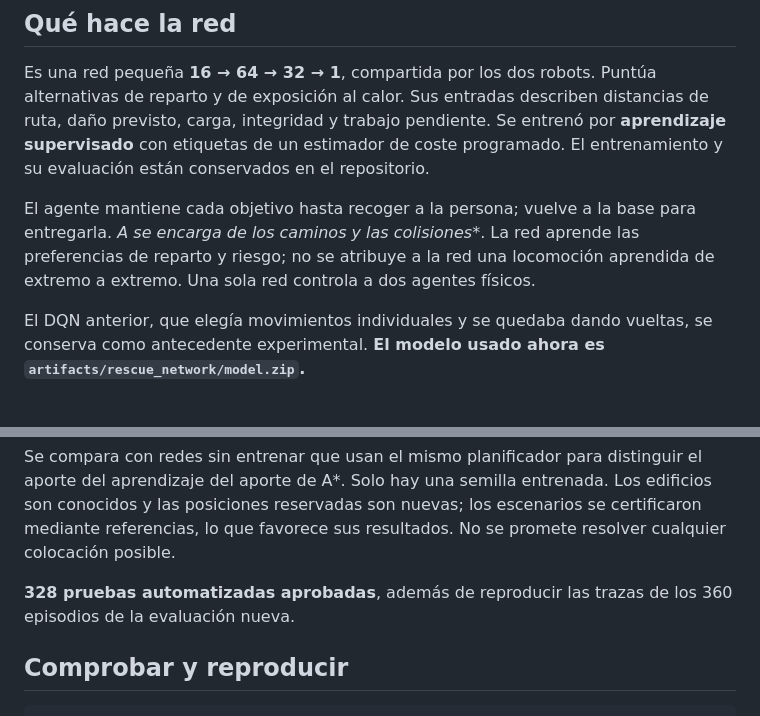
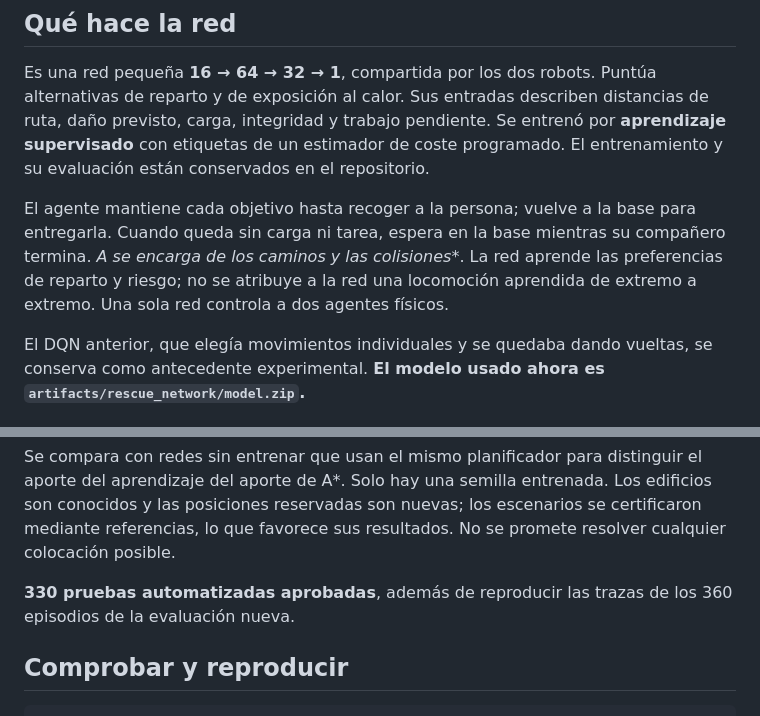
Before and after one commit to MelannyJutinico/SAR-Bot, a Markdown page: README.md, 2 parts joined by grey strips. Drawn GitHub-style.

Commit message:
Keep unassigned rescue robots waiting at the shared safe base

```diff
--- a/README.md
+++ b/README.md
@@ -19,7 +19,7 @@ Después basta abrir **run.bat**. La aplicación inicia con el **agente neuronal
 
 Es una red pequeña **16 → 64 → 32 → 1**, compartida por los dos robots. Puntúa alternativas de reparto y de exposición al calor. Sus entradas describen distancias de ruta, daño previsto, carga, integridad y trabajo pendiente. Se entrenó por **aprendizaje supervisado** con etiquetas de un estimador de coste programado. El entrenamiento y su evaluación están conservados en el repositorio.
 
-El agente mantiene cada objetivo hasta recoger a la persona; vuelve a la base para entregarla. **A* se encarga de los caminos y las colisiones**. La red aprende las preferencias de reparto y riesgo; no se atribuye a la red una locomoción aprendida de extremo a extremo. Una sola red controla a dos agentes físicos.
+El agente mantiene cada objetivo hasta recoger a la persona; vuelve a la base para entregarla. Cuando queda sin carga ni tarea, espera en la base mientras su compañero termina. **A* se encarga de los caminos y las colisiones**. La red aprende las preferencias de reparto y riesgo; no se atribuye a la red una locomoción aprendida de extremo a extremo. Una sola red controla a dos agentes físicos.
 
 El DQN anterior, que elegía movimientos individuales y se quedaba dando vueltas, se conserva como antecedente experimental. **El modelo usado ahora es `artifacts/rescue_network/model.zip`.**
 
@@ -67,7 +67,7 @@ Las dos redes comparten arquitectura, inicialización de semilla 7 y planificado
 
 Se compara con redes sin entrenar que usan el mismo planificador para distinguir el aporte del aprendizaje del aporte de A*. Solo hay una semilla entrenada. Los edificios son conocidos y las posiciones reservadas son nuevas; los escenarios se certificaron mediante referencias, lo que favorece sus resultados. No se promete resolver cualquier colocación posible.
 
-**328 pruebas automatizadas aprobadas**, además de reproducir las trazas de los 360 episodios de la evaluación nueva.
+**330 pruebas automatizadas aprobadas**, además de reproducir las trazas de los 360 episodios de la evaluación nueva.
 
 ## Comprobar y reproducir
 
```
Also changed, not shown: docs/INFORME.md (+5 -1 lines), docs/INTERFAZ.md (+1 -1 lines), results/navigation_wait/README.md (added, +40 -0 lines), results/navigation_wait/waiting.png (added), 8 other files.
